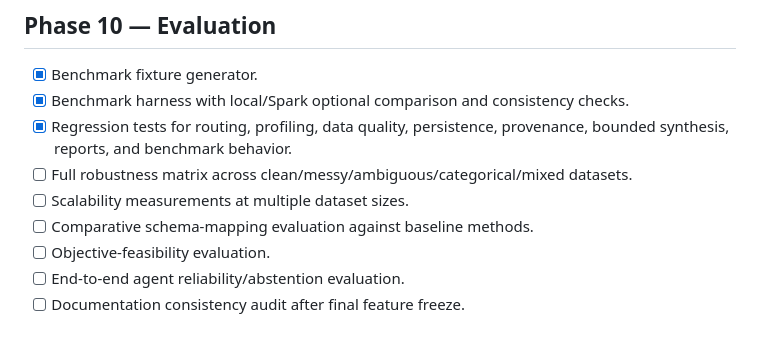
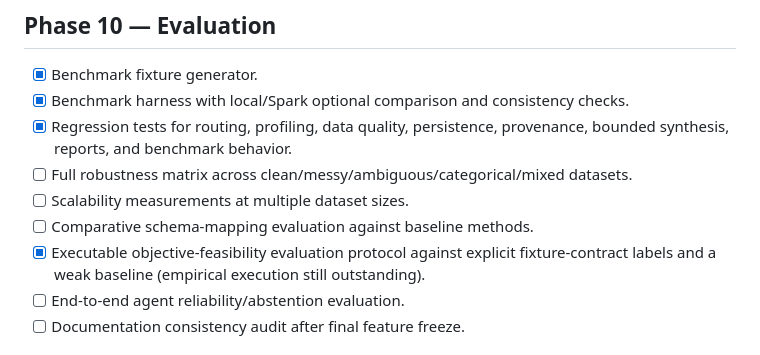
Before and after one commit to adithyahhegde/hr-agentic-big-data-analytics, a Markdown page: docs/IMPLEMENTATION.md, the part around one of its changes. Rendered like a GitHub page.

Commit message:
track executable feasibility evaluation

```diff
--- a/docs/IMPLEMENTATION.md
+++ b/docs/IMPLEMENTATION.md
@@ -93,7 +93,7 @@
 - [ ] Full robustness matrix across clean/messy/ambiguous/categorical/mixed datasets.
 - [ ] Scalability measurements at multiple dataset sizes.
 - [ ] Comparative schema-mapping evaluation against baseline methods.
-- [ ] Objective-feasibility evaluation.
+- [x] Executable objective-feasibility evaluation protocol against explicit fixture-contract labels and a weak baseline (empirical execution still outstanding).
 - [ ] End-to-end agent reliability/abstention evaluation.
 - [ ] Documentation consistency audit after final feature freeze.
 
```
Also changed, not shown: other parts of docs/IMPLEMENTATION.md (+1 -1 lines).
